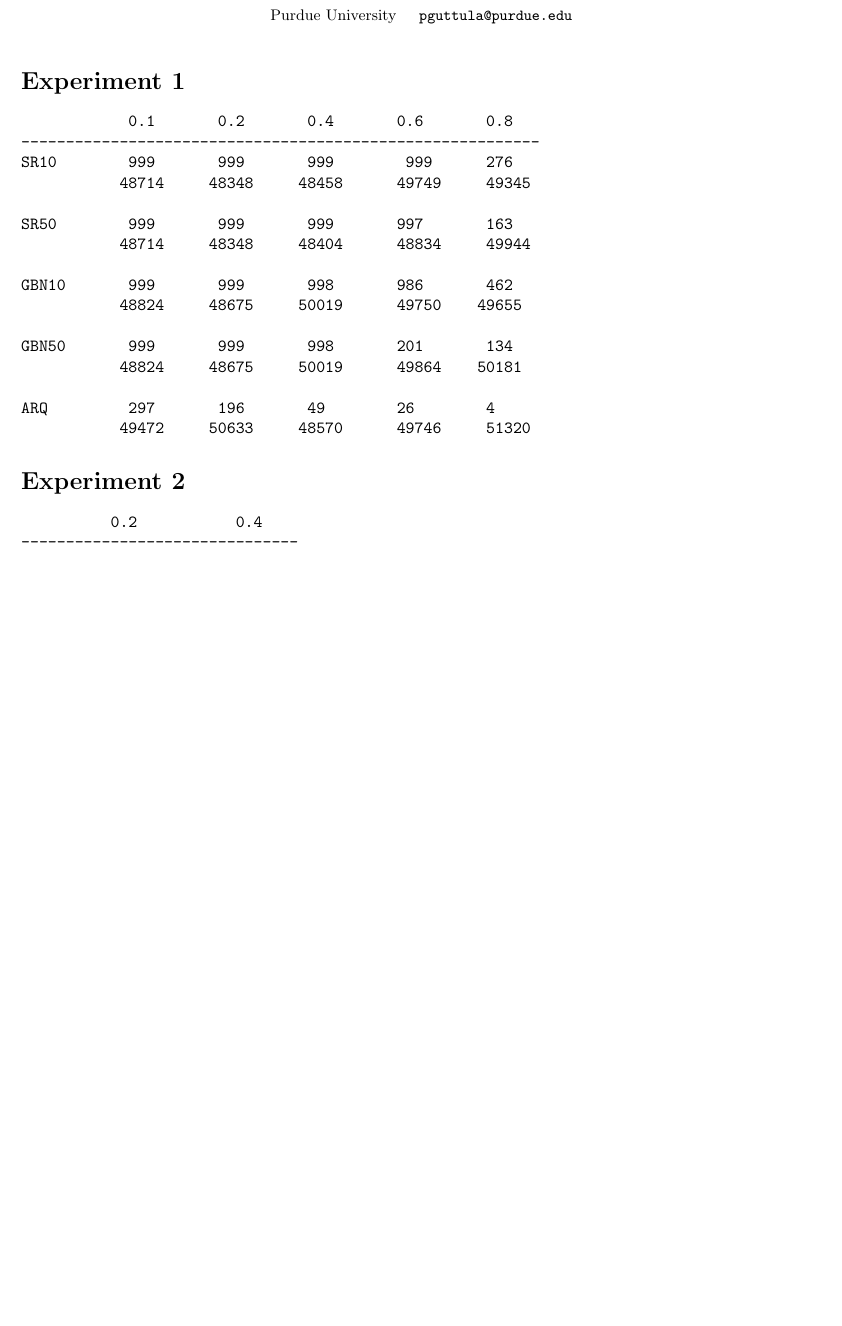
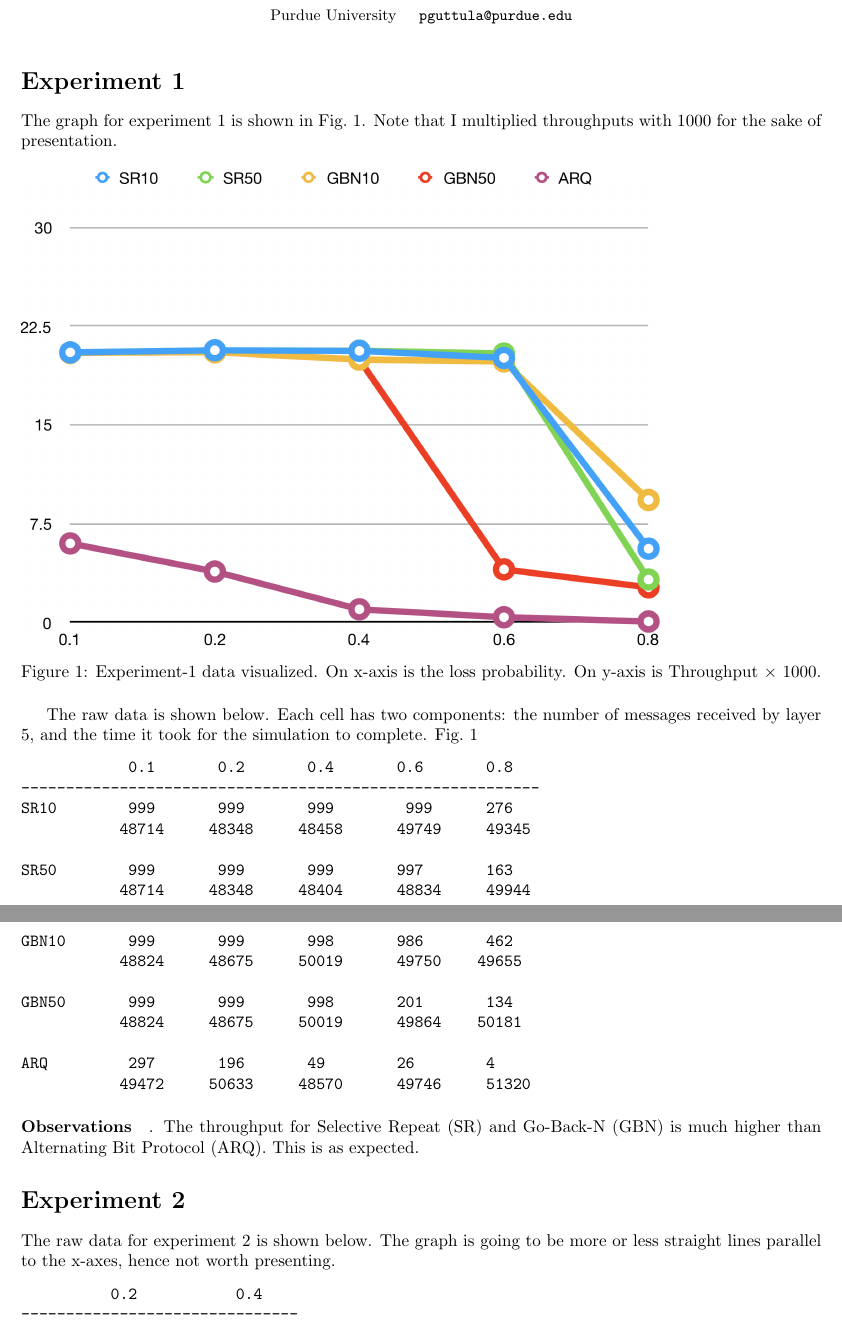
Before and after one commit to pguttula/Networks, a LaTeX document (report/report.tex, which reads report/content.tex): part of page 1 of 2 before the commit and two parts of pages 1 and 2 of 2 after it, the two joined at a grey line, cut so that both start at the same text, the shorter picture padded with empty space. Compiled offline with pdfLaTeX.

Commit message:
Report final

```diff
--- a/report/content.tex
+++ b/report/content.tex
@@ -1,6 +1,20 @@
 \section*{Experiment 1}
 
+The graph for experiment 1 is shown in Fig.~\ref{fig:chart1}. Note
+that I multiplied throughputs with 1000 for the sake of presentation.
 
+\begin{figure}[!ht]
+  \includegraphics[width=0.8\textwidth]{chart1-fig}
+  \caption{Experiment-1 data visualized. On x-axis is the loss
+  probability. On y-axis is Throughput $\times$ 1000.}
+  \label{fig:chart1}
+\end{figure}
+
+The raw data is shown below. Each cell has two components: the number
+of messages received by layer 5, and the time it took for the
+simulation to complete.
+Fig.~\ref{fig:chart1}
+\begin{center}
 \begin{verbatim}
             0.1       0.2       0.4       0.6       0.8
 ----------------------------------------------------------
@@ -19,9 +33,17 @@ GBN50       999       999       998       201       134
 ARQ         297       196       49        26        4
            49472     50633     48570      49746     51320
 \end{verbatim}
+\end{center}
 
+\paragraph{Observations}. The throughput for Selective Repeat (SR) and
+Go-Back-N (GBN) is much higher than Alternating Bit Protocol (ARQ).
+This is as expected.
 
 \section*{Experiment 2}
+
+The raw data for experiment 2 is shown below. The graph is going to be
+more or less straight lines parallel to the x-axes, hence not worth
+presenting.
 
 \begin{verbatim}
           0.2           0.4
```
Also changed, not shown: report/chart1-fig.png (added), report/content.tex (22 more changed lines), 1 other file.
